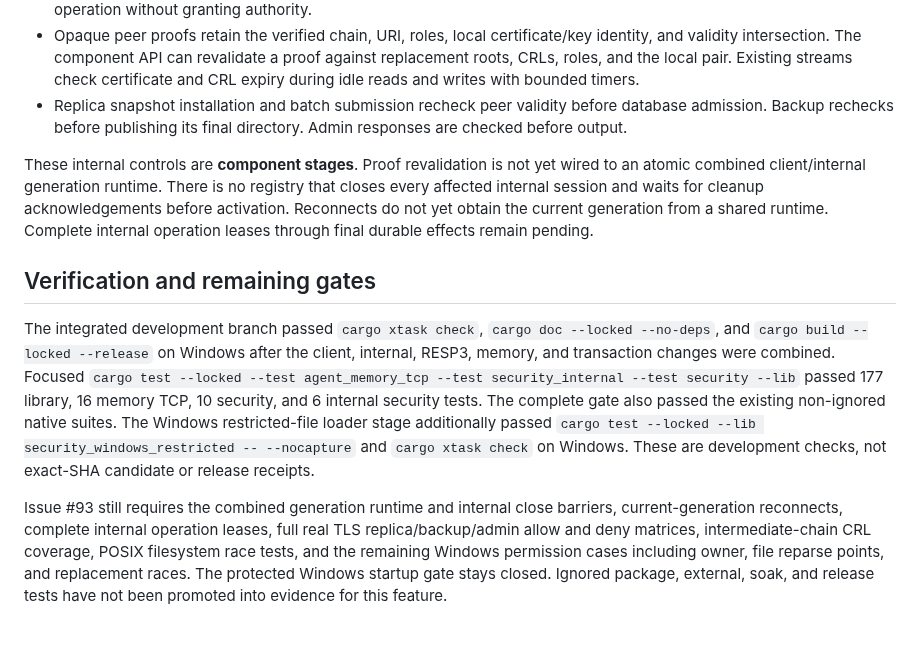
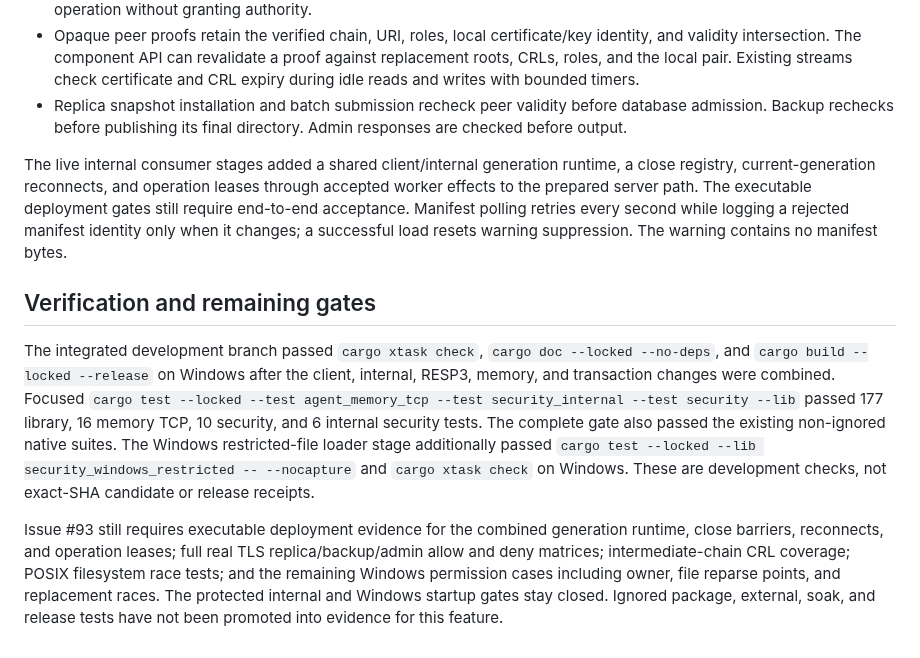
Before and after one commit to djairofilho/sider, a Markdown page: docs/security-implementation.md, the part around the change. Rendered like a GitHub page.

Commit message:
docs(security): record manifest warning behavior

```diff
--- a/docs/security-implementation.md
+++ b/docs/security-implementation.md
@@ -23,10 +23,10 @@ Windows protected startup remains explicitly unavailable pending the full filesy
 - Opaque peer proofs retain the verified chain, URI, roles, local certificate/key identity, and validity intersection. The component API can revalidate a proof against replacement roots, CRLs, roles, and the local pair. Existing streams check certificate and CRL expiry during idle reads and writes with bounded timers.
 - Replica snapshot installation and batch submission recheck peer validity before database admission. Backup rechecks before publishing its final directory. Admin responses are checked before output.
 
-These internal controls are **component stages**. Proof revalidation is not yet wired to an atomic combined client/internal generation runtime. There is no registry that closes every affected internal session and waits for cleanup acknowledgements before activation. Reconnects do not yet obtain the current generation from a shared runtime. Complete internal operation leases through final durable effects remain pending.
+The live internal consumer stages added a shared client/internal generation runtime, a close registry, current-generation reconnects, and operation leases through accepted worker effects to the prepared server path. The executable deployment gates still require end-to-end acceptance. Manifest polling retries every second while logging a rejected manifest identity only when it changes; a successful load resets warning suppression. The warning contains no manifest bytes.
 
 ## Verification and remaining gates
 
 The integrated development branch passed `cargo xtask check`, `cargo doc --locked --no-deps`, and `cargo build --locked --release` on Windows after the client, internal, RESP3, memory, and transaction changes were combined. Focused `cargo test --locked --test agent_memory_tcp --test security_internal --test security --lib` passed 177 library, 16 memory TCP, 10 security, and 6 internal security tests. The complete gate also passed the existing non-ignored native suites. The Windows restricted-file loader stage additionally passed `cargo test --locked --lib security_windows_restricted -- --nocapture` and `cargo xtask check` on Windows. These are development checks, not exact-SHA candidate or release receipts.
 
-Issue #93 still requires the combined generation runtime and internal close barriers, current-generation reconnects, complete internal operation leases, full real TLS replica/backup/admin allow and deny matrices, intermediate-chain CRL coverage, POSIX filesystem race tests, and the remaining Windows permission cases including owner, file reparse points, and replacement races. The protected Windows startup gate stays closed. Ignored package, external, soak, and release tests have not been promoted into evidence for this feature.
+Issue #93 still requires executable deployment evidence for the combined generation runtime, close barriers, reconnects, and operation leases; full real TLS replica/backup/admin allow and deny matrices; intermediate-chain CRL coverage; POSIX filesystem race tests; and the remaining Windows permission cases including owner, file reparse points, and replacement races. The protected internal and Windows startup gates stay closed. Ignored package, external, soak, and release tests have not been promoted into evidence for this feature.
```
